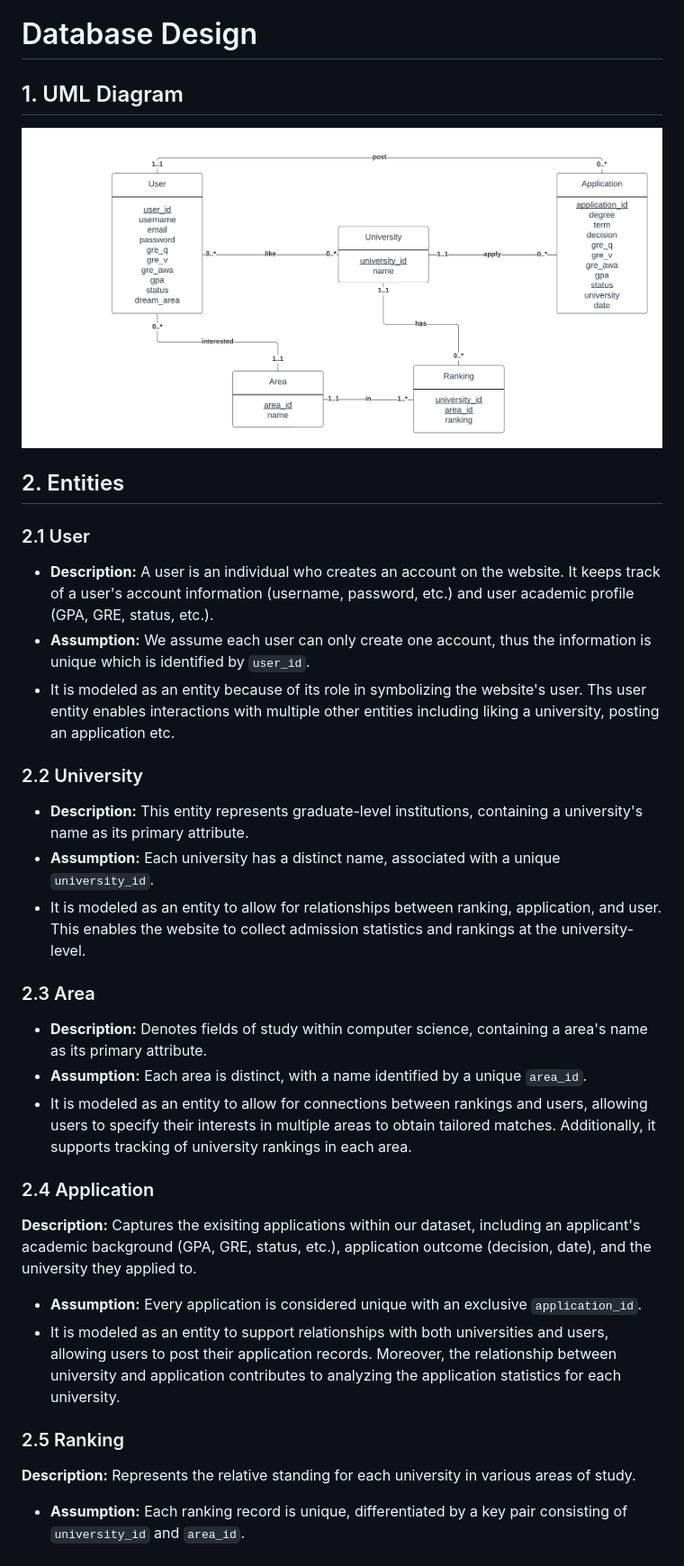
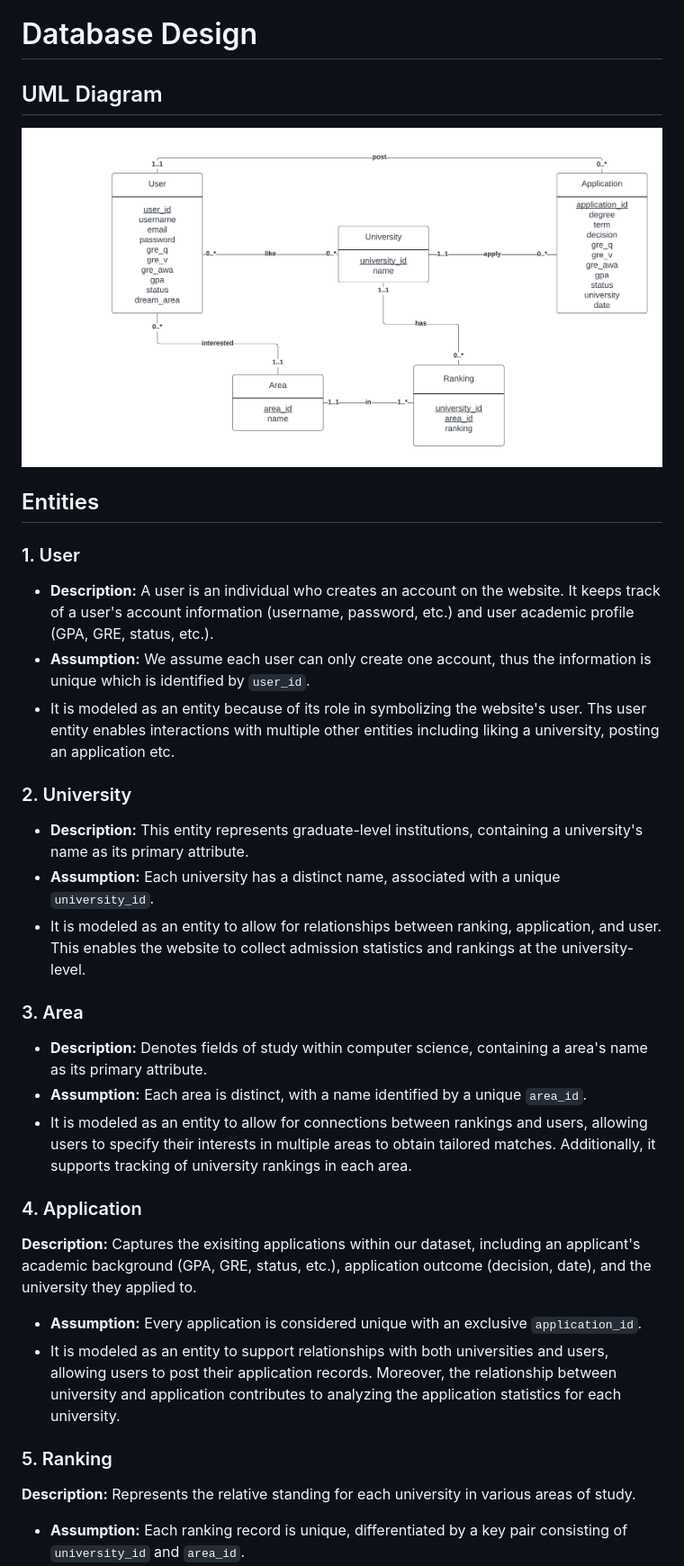
Before and after one commit to cs411-alawini/sp24-cs411-team084-MIMN, a Markdown page: doc/2_database_design.md, the part around the change printed below. Shown: that part at 90% size. GitHub-like rendering; pictures changed too: doc/images/2_uml_diagram.png.

Commit message:
updated database design and fixed style

```diff
--- a/doc/2_database_design.md
+++ b/doc/2_database_design.md
@@ -1,30 +1,30 @@
 # Database Design
 
-## 1. UML Diagram
+## UML Diagram
 !["uml_graph"](./images/2_uml_diagram.png)
 
-## 2. Entities
-### 2.1 User
+## Entities
+### 1. User
 - **Description:** A user is an individual who creates an account on the website. It keeps track of a user's account information (username, password, etc.) and user academic profile (GPA, GRE, status, etc.).
 - **Assumption:** We assume each user can only create one account, thus the information is unique which is identified by `user_id`.
 - It is modeled as an entity because of its role in symbolizing the website's user. Ths user entity enables interactions with multiple other entities including liking a university, posting an application etc.
 
-### 2.2 University
+### 2. University
 - **Description:** This entity represents graduate-level institutions, containing a university's name as its primary attribute.
 - **Assumption:** Each university has a distinct name, associated with a unique `university_id`.
 - It is modeled as an entity to allow for relationships between ranking, application, and user. This enables the website to collect admission statistics and rankings at the university-level.
 
-### 2.3 Area
+### 3. Area
 - **Description:** Denotes fields of study within computer science, containing a area's name as its primary attribute.
 - **Assumption:** Each area is distinct, with a name identified by a unique `area_id`.
 - It is modeled as an entity to allow for connections between rankings and users, allowing users to specify their interests in multiple areas to obtain tailored matches. Additionally, it supports tracking of university rankings in each area.
 
-### 2.4 Application
+### 4. Application
 **Description:** Captures the exisiting applications within our dataset, including an applicant's academic background (GPA, GRE, status, etc.), application outcome (decision, date), and the university they applied to.
 - **Assumption:** Every application is considered unique with an exclusive `application_id`.
 - It is modeled as an entity to support relationships with both universities and users, allowing users to post their application records. Moreover, the relationship between university and application contributes to analyzing the application statistics for each university.
 
-### 2.5 Ranking
+### 5. Ranking
 **Description:** Represents the relative standing for each university in various areas of study.
 - **Assumption:** Each ranking record is unique, differentiated by a key pair consisting of `university_id` and `area_id`.
 - It is modeled as an entity to allow for relationships with areas and universities, reflecting the variability in university rankings across different specializations.
```
Also changed, not shown: other parts of doc/2_database_design.md (+75 -7 lines), doc/1_project_proposal.md (+18 -18 lines).
